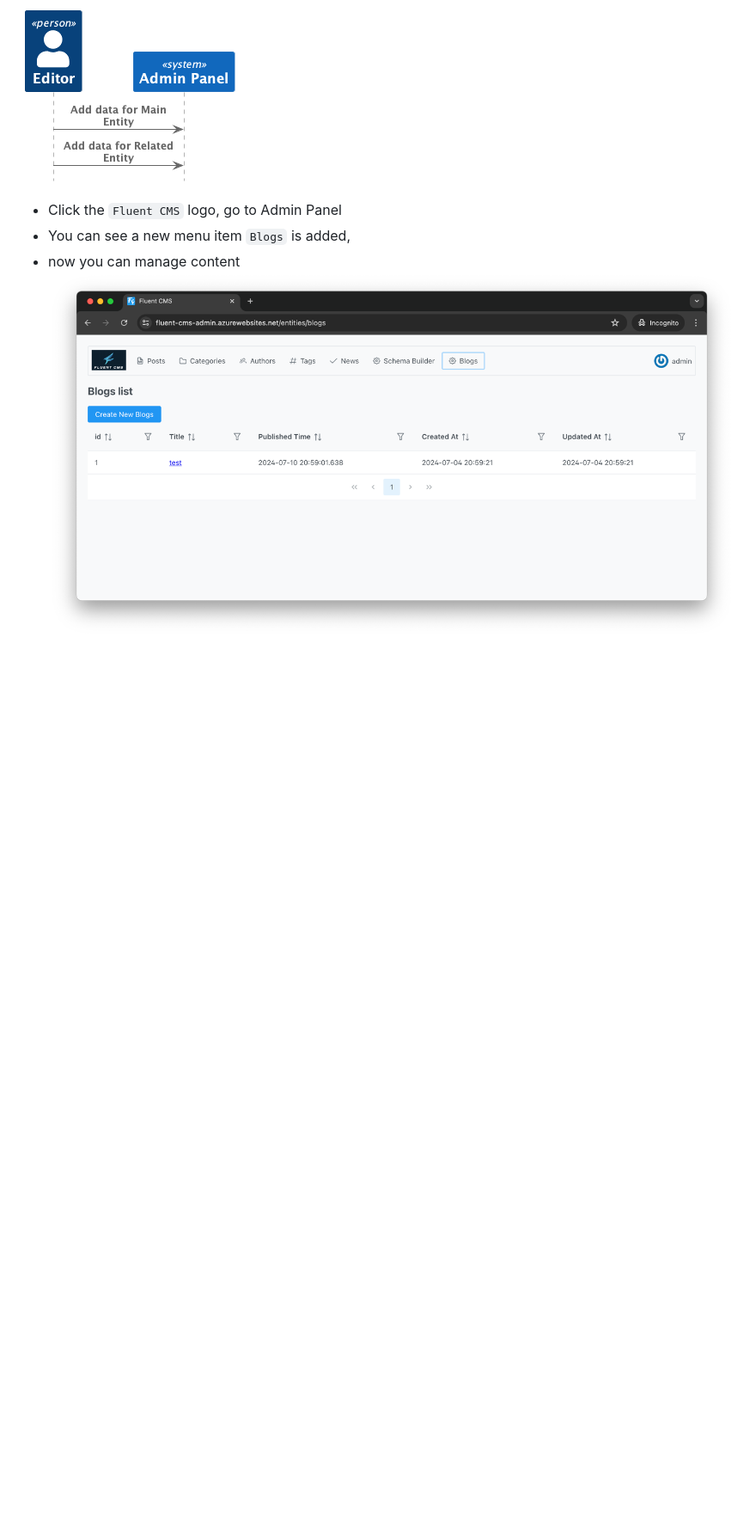
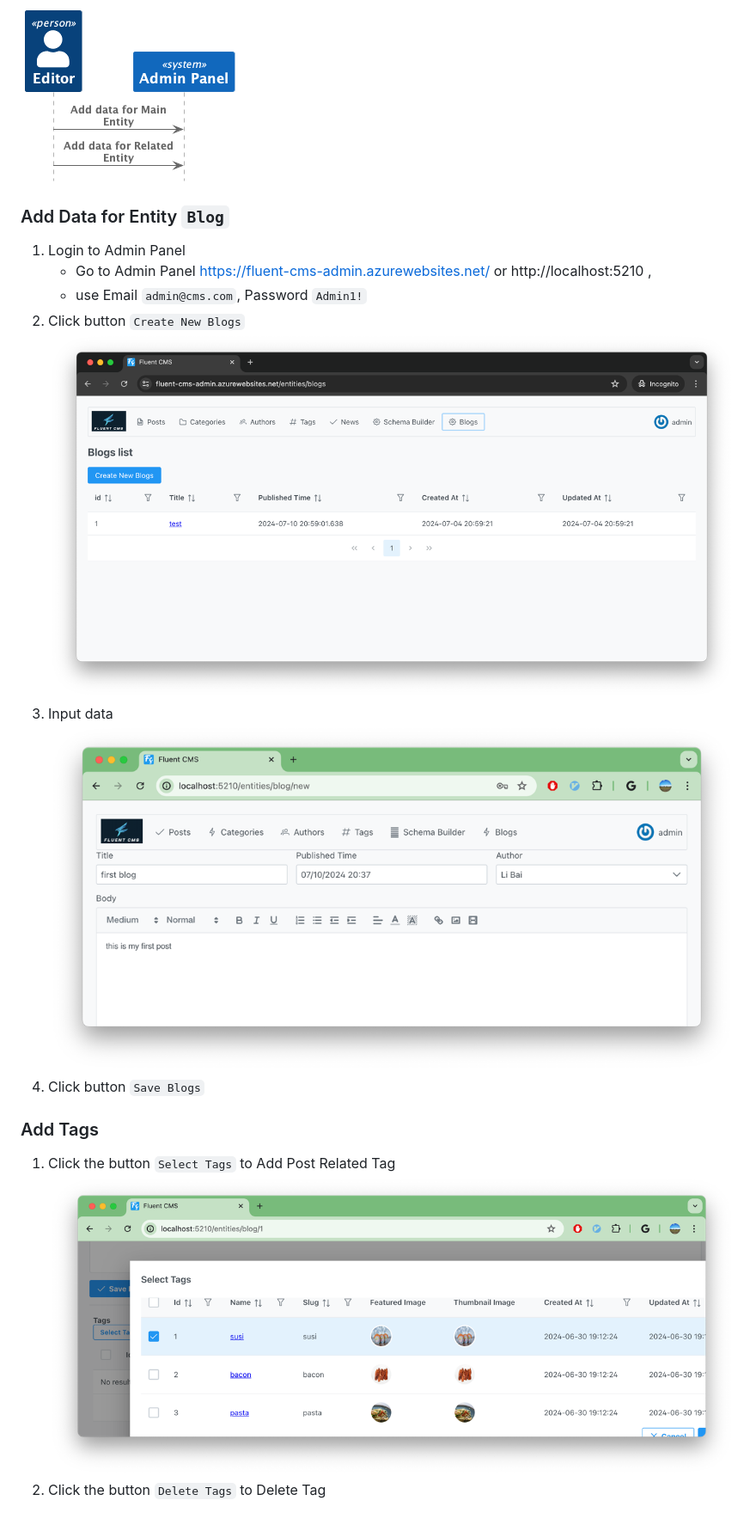
Before and after one commit to mistegrwhixpp/formcms, a Markdown page: doc/Quickstart.md, the part around one of its changes. Shown at 86% size. Rendered like a GitHub page; pictures changed too: doc/img.png (added), doc/img_1.png (added); blank space fills up the shorter version.

```diff
--- a/doc/Quickstart.md
+++ b/doc/Quickstart.md
@@ -73,8 +90,17 @@ Follow the follow steps to define a public API
 ## Manage Content in Admin Panel
 ![quickstart-admin-panel.png](diagrams%2Fquickstart-admin-panel.png)
 
+### Add Data for Entity `Blog`
+1. Login to Admin Panel
+   - Go to Admin Panel https://fluent-cms-admin.azurewebsites.net/ or http://localhost:5210 ,
+   - use Email `admin@cms.com`, Password `Admin1!`
+2. Click button `Create New Blogs`
+![img_14.png](screenshots/admin_panel_entity_list.png "Entity List Page")
+3. Input data
+![img.png](img.png)
+4. Click button `Save Blogs`
 
-- Click the `Fluent CMS` logo, go to Admin Panel
-- You can see a new menu item `Blogs` is added,
-- now you can manage content
-![img_14.png](screenshots/admin_panel_entity_list.png "Entity List Page")
+### Add Tags
+1. Click the button `Select Tags` to Add Post Related Tag
+![img_1.png](img_1.png)
+2. Click the button `Delete Tags` to Delete Tag
```
Also changed, not shown: other parts of doc/Quickstart.md (+24 -7 lines), doc/img_2.png (added), doc/img_3.png (added), doc/img_4.png (added), doc/img_5.png (added), 1 other file.
